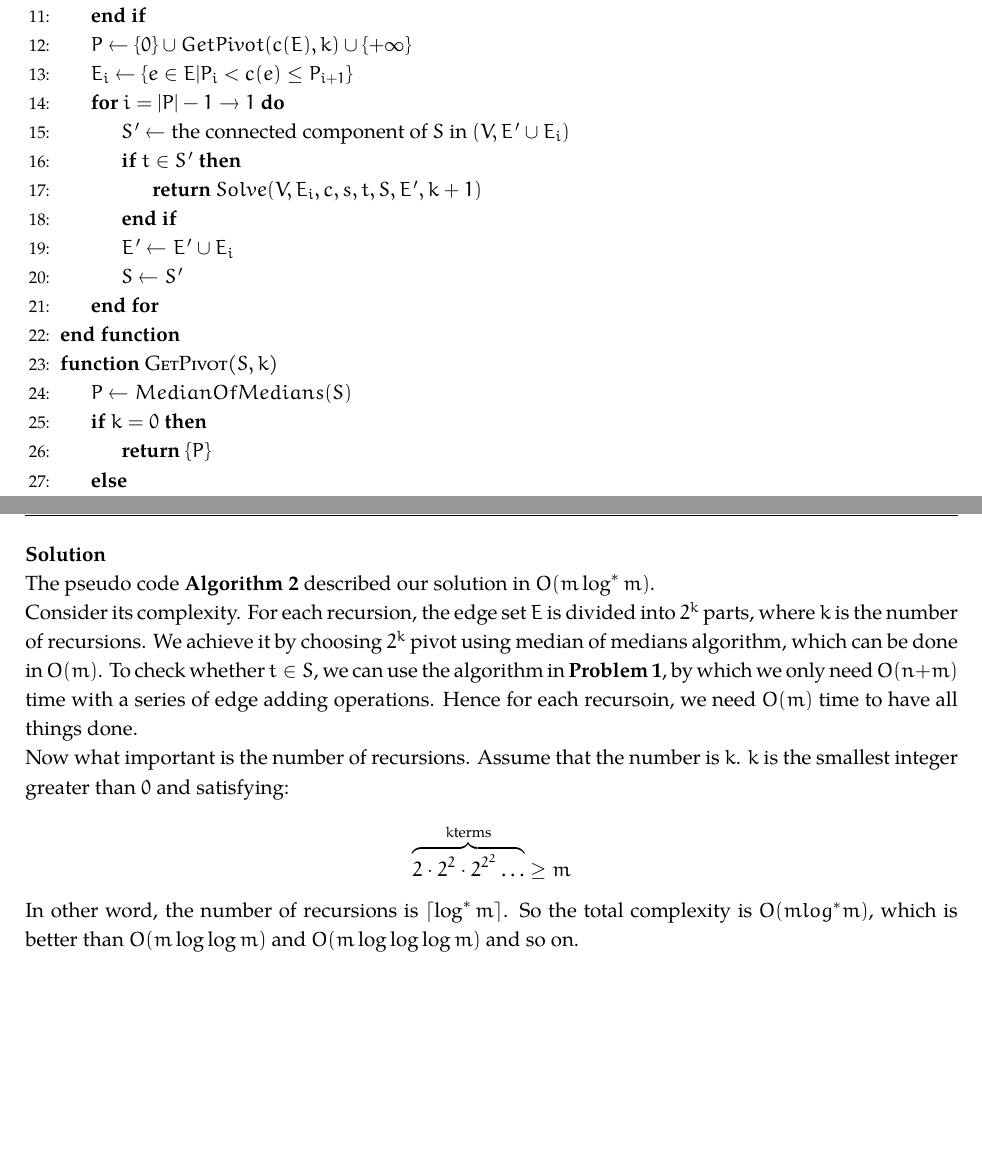
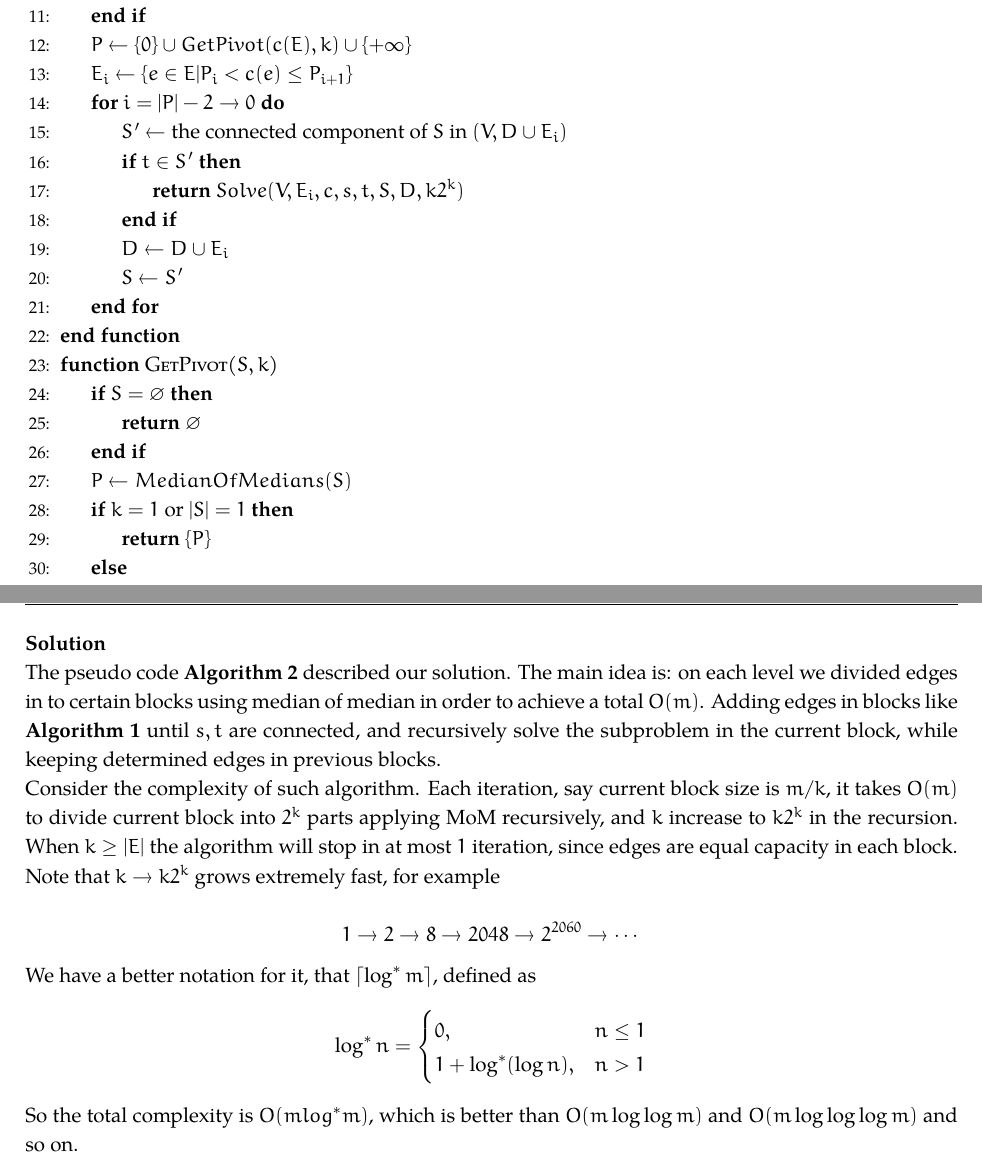
Before and after one commit to fstqwq/Akina_Algo_HW, a LaTeX problem sheet (4/hw4.tex): two parts of pages 3 and 4 of 4, joined at a grey line, cut so that both start at the same text, the shorter picture padded with empty space. Compiled offline with XeLaTeX; a missing font is replaced by an installed copy or a similar font.

Commit message:
fixxxxxx

```diff
--- a/4/hw4.tex
+++ b/4/hw4.tex
@@ -107,22 +107,25 @@ c(p) := \min_{1 \leq i \leq t} c( \{u_{i-1}, u_i\}) \ .
 			\If {$|c(E)| = 1$}
-				\State \Return $\{c(E_0), FindPath(V, E \cup E', s, t)\}$
+				\State \Return $\{c(E_0), FindPath(V, E \cup D, s, t)\}$
 			\EndIf
 
 			\State $P \gets$ $\{0\} \cup GetPivot(c(E), k) \cup  \{+\infty\}$
 			\State $E_i \gets \{e \in E | P_i < c(e) \leq P_{i+1} \}$
 
-			\For {$ i= |P| - 1 \to 1$}
-				\State $S' \gets$ the connected component of $S$ in $(V, E' \cup E_i)$
+			\For {$ i= |P| - 2 \to 0$}
+				\State $S' \gets$ the connected component of $S$ in $(V, D \cup E_i)$
 				\If {$t \in S'$}
-					\State \Return {$Solve(V, E_i, c, s, t, S, E', k+1)$}
+					\State \Return {$Solve(V, E_i, c, s, t, S, D, k 2 ^ k)$}
 				\EndIf
-				\State $E' \gets E' \cup E_i$
+				\State $D \gets D \cup E_i$
 				\State $S \gets S'$
 			\EndFor
 			\EndFunction
 			\Function{GetPivot}{$S, k$}
+				\If {$S = \varnothing$}
+					\State \Return $\varnothing$
+				\EndIf
 				\State $P \leftarrow MedianOfMedians(S)$
-				\If {$k = 0$}
+				\If {$k = 1$ or $|S| = 1$}
 					\State \Return $\{P\}$
 				\Else
 					\State \Return $GetPivot(\{s | s < P\}, k - 1) \cup \{P\} \cup GetPivot(\{s | s > P\}, k - 1)$
@@ -131,15 +134,22 @@ c(p) := \min_{1 \leq i \leq t} c( \{u_{i-1}, u_i\}) \ .
 		\end{algorithmic}
 	\end{algorithm}
 
-	The pseudo code \textbf{Algorithm 2} described our solution in $O(m \log ^ * m)$.
 
-	Consider its complexity. For each recursion, the edge set \(E\) is divided into \(2^k\) parts, where \(k\) is the number of recursions. We achieve it by choosing \(2^k\) pivot using median of medians algorithm, which can be done in \(O(m)\). To check whether \(t \in S\), we can use the algorithm in \textbf{Problem 1}, by which we only need \(O(n+m)\) time with a series of edge adding operations. Hence for each recursoin, we need \(O(m)\) time to have all things done.
+	The pseudo code \textbf{Algorithm 2} described our solution. The main idea is: on each level we divided edges in to certain blocks using median of median in order to achieve a total $O(m)$. Adding edges in blocks like \textbf{Algorithm 1} until $s, t$ are connected, and recursively solve the subproblem in the current block, while keeping determined edges in previous blocks.
 
-	Now what important is the number of recursions. Assume that the number is \(k\). \(k\) is the smallest integer greater than \(0\) and satisfying:
+	Consider the complexity of such algorithm. Each iteration, say current block size is $m / k$, it takes $O(m)$ to divide current block into $2 ^ k$ parts applying MoM recursively, and $k$ increase to $k 2 ^ k$ in the recursion. When $k \geq |E|$ the algorithm will stop in at most $1$ iteration, since edges are equal capacity in each block. Note that $k \rightarrow k 2 ^ k$ grows extremely fast, for example
 
-	\[\overbrace{2 \cdot 2^2 \cdot 2^{2^2} \dots}^{k \text{terms}} \geq m\]
+	$$ 1 \rightarrow 2 \rightarrow 8 \rightarrow 2048 \rightarrow 2 ^ {2060} \rightarrow \cdots$$
 
-	In other word, the number of recursions is \(\lceil \log^* m \rceil\). So the total complexity is \(O(mlog^*m)\), which is better than \(O(m\log\log m)\) and \(O(m\log\log\log m)\) and so on.
+	We have a better notation for it, that \(\lceil \log^* m \rceil\), defined as $$
+		\log ^ * n =
+		\begin{cases}
+			0, &n \leq 1 \\
+			1 + \log^*(\log n), &n > 1
+		\end{cases}
+	$$
+
+	So the total complexity is \(O(mlog^*m)\), which is better than \(O(m\log\log m)\) and \(O(m\log\log\log m)\) and so on.
 
 \end{problem}
 \begin{problem}{3}
```
Also changed, not shown: 4/hw4.tex (4 more changed lines).
